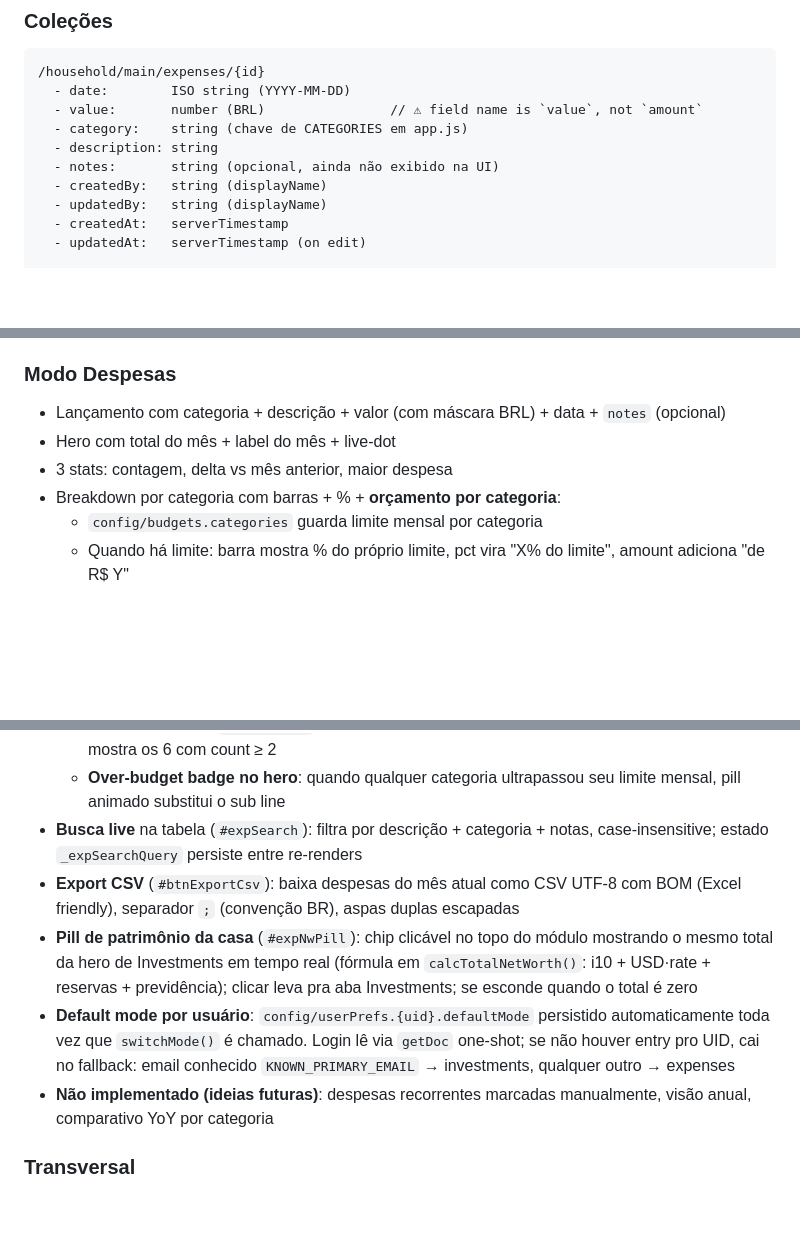
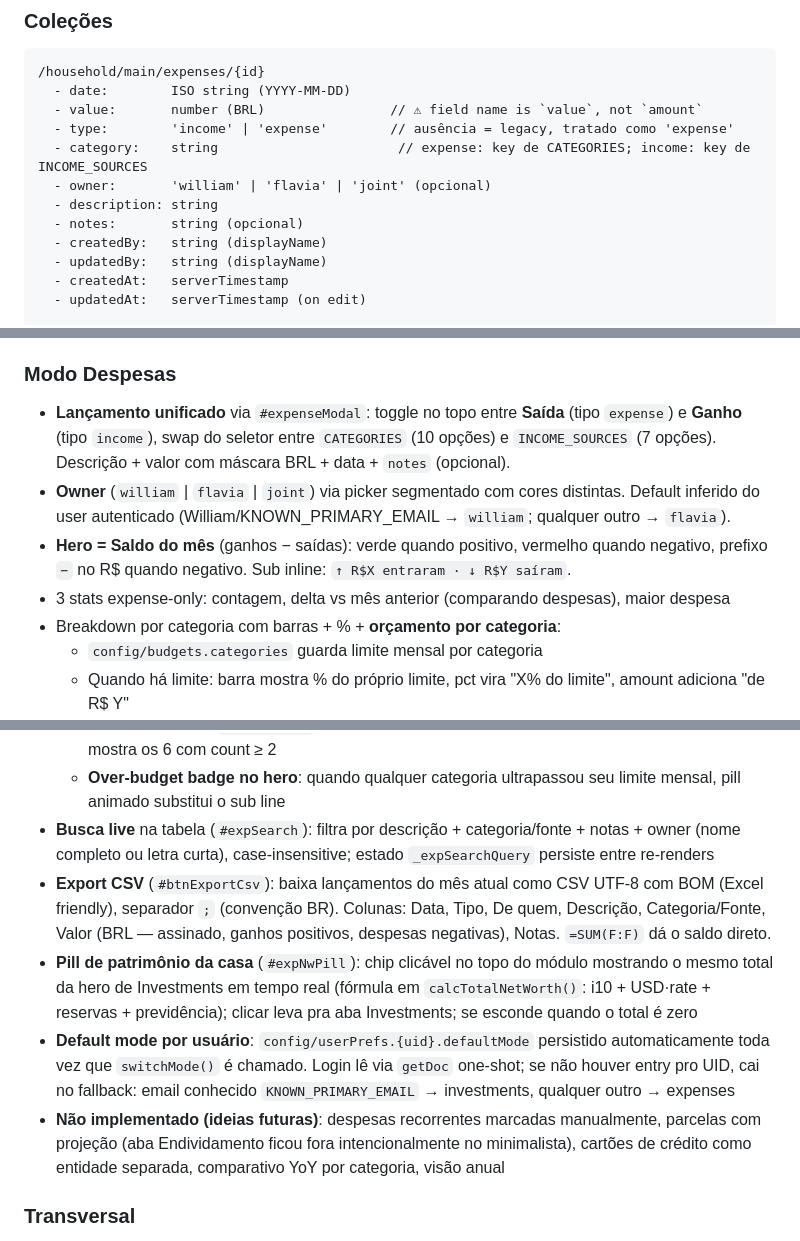
Before and after one commit to williamscchulz-was/vergara-schulz-wealthy-tracker, a Markdown page: CLAUDE.md, 3 parts joined by grey strips. Drawn GitHub-style; blank space fills up the shorter version.

```diff
--- a/CLAUDE.md
+++ b/CLAUDE.md
@@ -121,9 +121,11 @@ Todas as coleções e documentos ficam sob `household/main/...` (a casa é uma s
 /household/main/expenses/{id}
   - date:        ISO string (YYYY-MM-DD)
   - value:       number (BRL)                // ⚠ field name is `value`, not `amount`
-  - category:    string (chave de CATEGORIES em app.js)
+  - type:        'income' | 'expense'        // ausência = legacy, tratado como 'expense'
+  - category:    string                       // expense: key de CATEGORIES; income: key de INCOME_SOURCES
+  - owner:       'william' | 'flavia' | 'joint' (opcional)
   - description: string
-  - notes:       string (opcional, ainda não exibido na UI)
+  - notes:       string (opcional)
   - createdBy:   string (displayName)
   - updatedBy:   string (displayName)
   - createdAt:   serverTimestamp
@@ -234,9 +236,10 @@ A API interna do I10 é **não oficial** — mapeada por engenharia reversa do l
 
 ### Modo Despesas
 
-- Lançamento com categoria + descrição + valor (com máscara BRL) + data + `notes` (opcional)
-- Hero com total do mês + label do mês + live-dot
-- 3 stats: contagem, delta vs mês anterior, maior despesa
+- **Lançamento unificado** via `#expenseModal`: toggle no topo entre **Saída** (tipo `expense`) e **Ganho** (tipo `income`), swap do seletor entre `CATEGORIES` (10 opções) e `INCOME_SOURCES` (7 opções). Descrição + valor com máscara BRL + data + `notes` (opcional).
+- **Owner** (`william` | `flavia` | `joint`) via picker segmentado com cores distintas. Default inferido do user autenticado (William/KNOWN_PRIMARY_EMAIL → `william`; qualquer outro → `flavia`).
+- **Hero = Saldo do mês** (ganhos − saídas): verde quando positivo, vermelho quando negativo, prefixo `−` no R$ quando negativo. Sub inline: `↑ R$X entraram · ↓ R$Y saíram`.
+- 3 stats expense-only: contagem, delta vs mês anterior (comparando despesas), maior despesa
 - Breakdown por categoria com barras + % + **orçamento por categoria**:
   - `config/budgets.categories` guarda limite mensal por categoria
   - Quando há limite: barra mostra % do próprio limite, pct vira "X% do limite", amount adiciona "de R$ Y"
@@ -253,11 +256,11 @@ A API interna do I10 é **não oficial** — mapeada por engenharia reversa do l
   - **Tendência 12m** (`#expTrendChart`): barras empilhadas por categoria dos últimos 12 meses, legenda auto-gerada, mês corrente destacado
   - **Top recorrentes** (`#expRecList`): groupBy descrição YTD (case-insensitive), ranking de gasto, mostra os 6 com count ≥ 2
   - **Over-budget badge no hero**: quando qualquer categoria ultrapassou seu limite mensal, pill animado substitui o sub line
-- **Busca live** na tabela (`#expSearch`): filtra por descrição + categoria + notas, case-insensitive; estado `_expSearchQuery` persiste entre re-renders
-- **Export CSV** (`#btnExportCsv`): baixa despesas do mês atual como CSV UTF-8 com BOM (Excel friendly), separador `;` (convenção BR), aspas duplas escapadas
+- **Busca live** na tabela (`#expSearch`): filtra por descrição + categoria/fonte + notas + owner (nome completo ou letra curta), case-insensitive; estado `_expSearchQuery` persiste entre re-renders
+- **Export CSV** (`#btnExportCsv`): baixa lançamentos do mês atual como CSV UTF-8 com BOM (Excel friendly), separador `;` (convenção BR). Colunas: Data, Tipo, De quem, Descrição, Categoria/Fonte, Valor (BRL — assinado, ganhos positivos, despesas negativas), Notas. `=SUM(F:F)` dá o saldo direto.
 - **Pill de patrimônio da casa** (`#expNwPill`): chip clicável no topo do módulo mostrando o mesmo total da hero de Investments em tempo real (fórmula em `calcTotalNetWorth()`: i10 + USD·rate + reservas + previdência); clicar leva pra aba Investments; se esconde quando o total é zero
 - **Default mode por usuário**: `config/userPrefs.{uid}.defaultMode` persistido automaticamente toda vez que `switchMode()` é chamado. Login lê via `getDoc` one-shot; se não houver entry pro UID, cai no fallback: email conhecido `KNOWN_PRIMARY_EMAIL` → investments, qualquer outro → expenses
-- **Não implementado (ideias futuras)**: despesas recorrentes marcadas manualmente, visão anual, comparativo YoY por categoria
+- **Não implementado (ideias futuras)**: despesas recorrentes marcadas manualmente, parcelas com projeção (aba Endividamento ficou fora intencionalmente no minimalista), cartões de crédito como entidade separada, comparativo YoY por categoria, visão anual
 
 ### Transversal
 
```
Also changed, not shown: docs/CHANGELOG.md (+31 -0 lines), docs/FIRESTORE-SCHEMA.md (+4 -2 lines).
